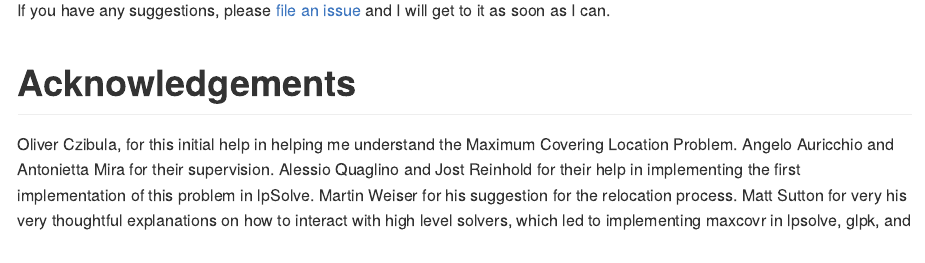
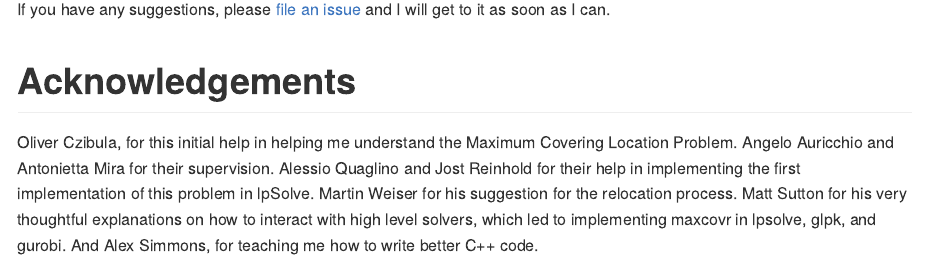
Before and after one commit to njtierney/maxcovr, an R Markdown document (README.Rmd): the page in a window 1100 px wide, from 6910 px down before the commit and from 6940 px down after it, so that both start at the same text. The pictures show the output file README.md that the author committed with the source, drawn offline in the style of GitHub; badge pictures from the web are left out.

Commit message:
readme typo

```diff
--- a/README.Rmd
+++ b/README.Rmd
@@ -248,4 +248,4 @@ If you have any suggestions, please [file an issue](http://www.github.com/njtier
 
 # Acknowledgements
 
-Oliver Czibula, for this initial help in helping me understand the Maximum Covering Location Problem. Angelo Auricchio and Antonietta Mira for their supervision. Alessio Quaglino and Jost Reinhold for their help in implementing the first implementation of this problem in lpSolve. Martin Weiser for his suggestion for the relocation process. Matt Sutton for very his very thoughtful explanations on how to interact with high level solvers, which led to implementing maxcovr in lpsolve, glpk, and gurobi. And Alex Simmons, for teaching me how to write better C++ code.
+Oliver Czibula, for this initial help in helping me understand the Maximum Covering Location Problem. Angelo Auricchio and Antonietta Mira for their supervision. Alessio Quaglino and Jost Reinhold for their help in implementing the first implementation of this problem in lpSolve. Martin Weiser for his suggestion for the relocation process. Matt Sutton for his very thoughtful explanations on how to interact with high level solvers, which led to implementing maxcovr in lpsolve, glpk, and gurobi. And Alex Simmons, for teaching me how to write better C++ code.
```
Also changed, not shown: README-figs/unnamed-chunk-9-1.png, README.md.
